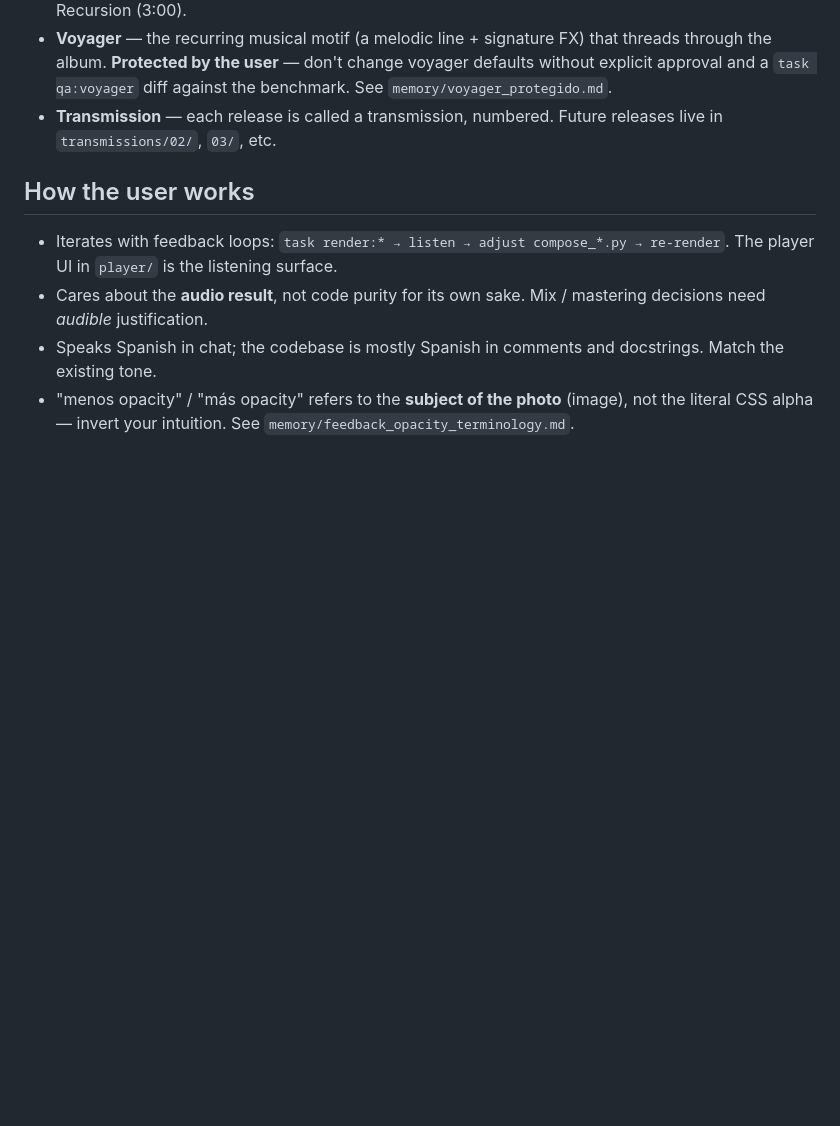
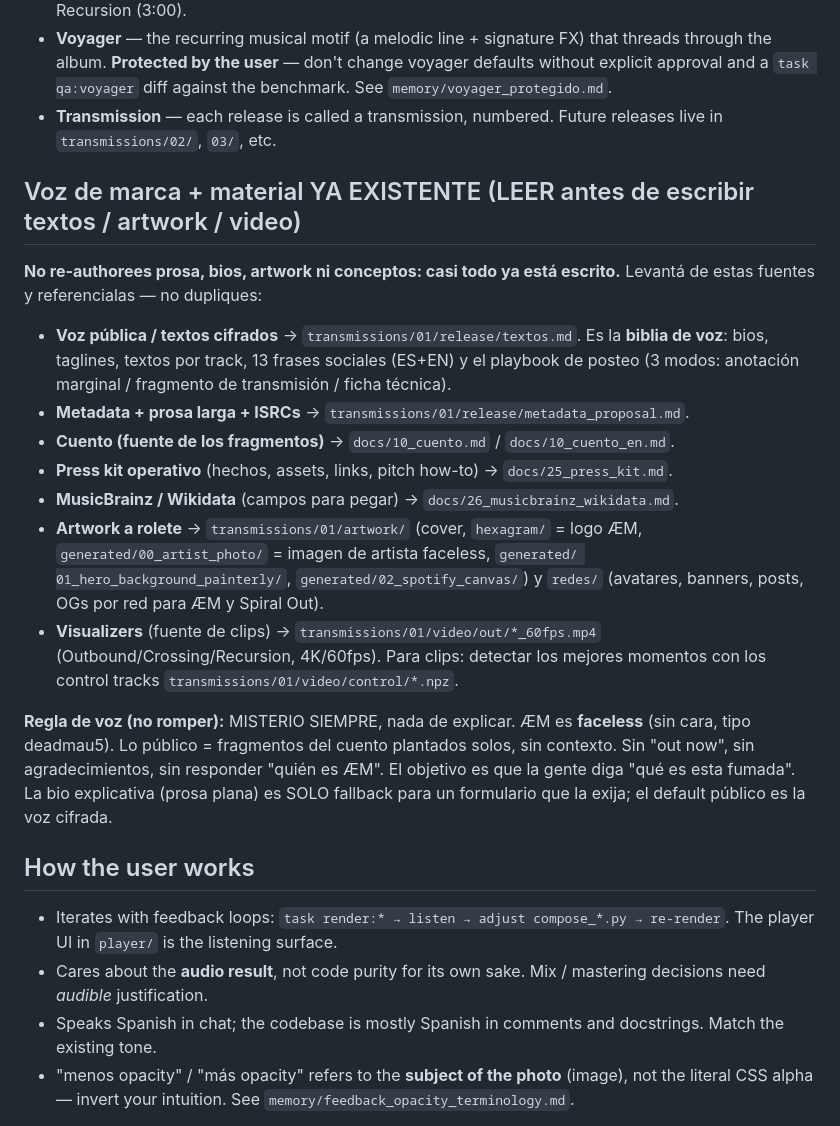
Before and after one commit to mettini/spiralout, a Markdown page: CLAUDE.md, the part around the change. Rendered like a GitHub page; blank space fills up the shorter version.

```diff
--- a/CLAUDE.md
+++ b/CLAUDE.md
@@ -35,6 +35,34 @@ area. This file is the entry point.
   against the benchmark. See `memory/voyager_protegido.md`.
 - **Transmission** — each release is called a transmission, numbered. Future
   releases live in `transmissions/02/`, `03/`, etc.
+
+## Voz de marca + material YA EXISTENTE (LEER antes de escribir textos / artwork / video)
+
+**No re-authorees prosa, bios, artwork ni conceptos: casi todo ya está escrito.**
+Levantá de estas fuentes y referencialas — no dupliques:
+
+- **Voz pública / textos cifrados** → `transmissions/01/release/textos.md`.
+  Es la **biblia de voz**: bios, taglines, textos por track, 13 frases
+  sociales (ES+EN) y el playbook de posteo (3 modos: anotación marginal /
+  fragmento de transmisión / ficha técnica).
+- **Metadata + prosa larga + ISRCs** → `transmissions/01/release/metadata_proposal.md`.
+- **Cuento (fuente de los fragmentos)** → `docs/10_cuento.md` / `docs/10_cuento_en.md`.
+- **Press kit operativo** (hechos, assets, links, pitch how-to) → `docs/25_press_kit.md`.
+- **MusicBrainz / Wikidata** (campos para pegar) → `docs/26_musicbrainz_wikidata.md`.
+- **Artwork a rolete** → `transmissions/01/artwork/` (cover, `hexagram/` = logo
+  ÆM, `generated/00_artist_photo/` = imagen de artista faceless, `generated/
+  01_hero_background_painterly/`, `generated/02_spotify_canvas/`) y `redes/`
+  (avatares, banners, posts, OGs por red para ÆM y Spiral Out).
+- **Visualizers** (fuente de clips) → `transmissions/01/video/out/*_60fps.mp4`
+  (Outbound/Crossing/Recursion, 4K/60fps). Para clips: detectar los mejores
+  momentos con los control tracks `transmissions/01/video/control/*.npz`.
+
+**Regla de voz (no romper):** MISTERIO SIEMPRE, nada de explicar. ÆM es
+**faceless** (sin cara, tipo deadmau5). Lo público = fragmentos del cuento
+plantados solos, sin contexto. Sin "out now", sin agradecimientos, sin
+responder "quién es ÆM". El objetivo es que la gente diga "qué es esta fumada".
+La bio explicativa (prosa plana) es SOLO fallback para un formulario que la
+exija; el default público es la voz cifrada.
 
 ## How the user works
 
```
Also changed, not shown: docs/25_press_kit.md (added, +88 -0 lines), docs/26_musicbrainz_wikidata.md (added, +123 -0 lines).
